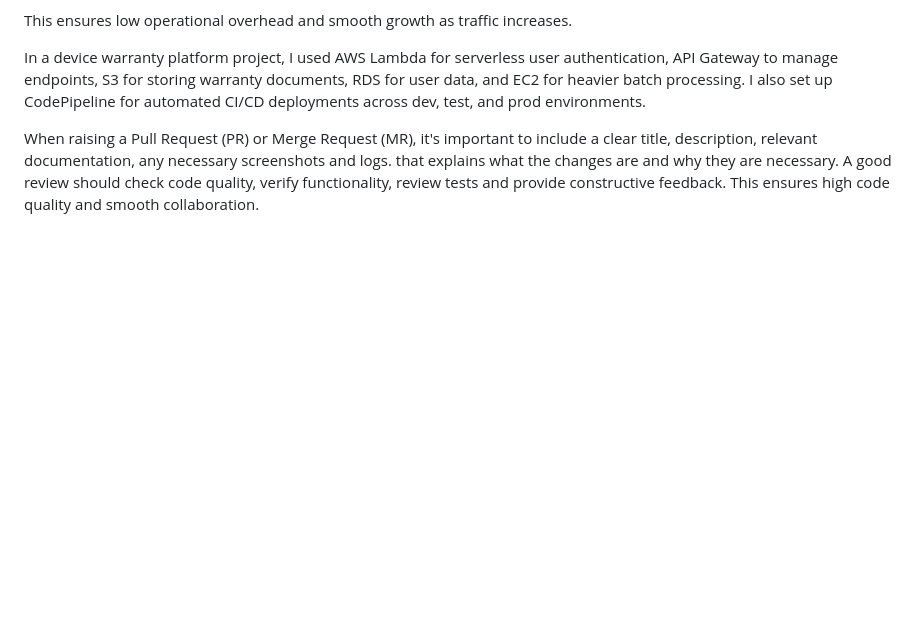
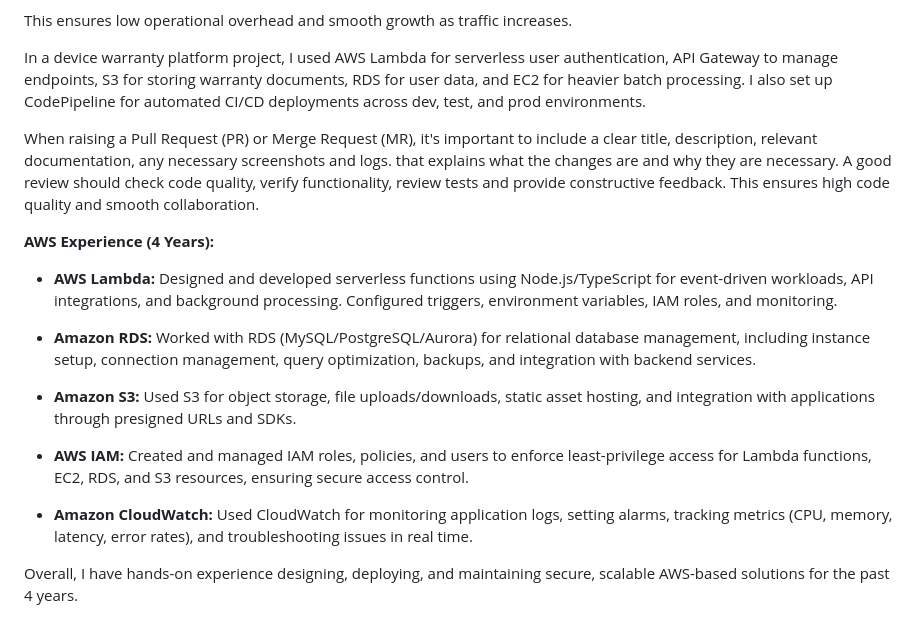
Before and after one commit to Iamvivek-gupta/interview, a Markdown page: aws.md, the part around the change. Drawn GitHub-style; blank space fills up the shorter version.

Commit message:
update AWS experience section and refine introduction in challenge.md

```diff
--- a/aws.md
+++ b/aws.md
@@ -197,3 +197,20 @@ In a device warranty platform project, I used AWS Lambda for serverless user aut
 
 
 When raising a Pull Request (PR) or Merge Request (MR), it's important to include a clear title, description, relevant documentation,  any necessary screenshots and logs. that explains what the changes are and why they are necessary. A good review should check code quality, verify functionality, review tests and provide constructive feedback. This ensures high code quality and smooth collaboration.
+
+
+
+
+**AWS Experience (4 Years):**
+
+- **AWS Lambda:** Designed and developed serverless functions using Node.js/TypeScript for event-driven workloads, API integrations, and background processing. Configured triggers, environment variables, IAM roles, and monitoring.
+
+- **Amazon RDS:** Worked with RDS (MySQL/PostgreSQL/Aurora) for relational database management, including instance setup, connection management, query optimization, backups, and integration with backend services.
+
+- **Amazon S3:** Used S3 for object storage, file uploads/downloads, static asset hosting, and integration with applications through presigned URLs and SDKs.
+
+- **AWS IAM:** Created and managed IAM roles, policies, and users to enforce least-privilege access for Lambda functions, EC2, RDS, and S3 resources, ensuring secure access control.
+
+- **Amazon CloudWatch:** Used CloudWatch for monitoring application logs, setting alarms, tracking metrics (CPU, memory, latency, error rates), and troubleshooting issues in real time.
+
+Overall, I have hands-on experience designing, deploying, and maintaining secure, scalable AWS-based solutions for the past 4 years.
```
Also changed, not shown: challenge.md (+1 -1 lines).
